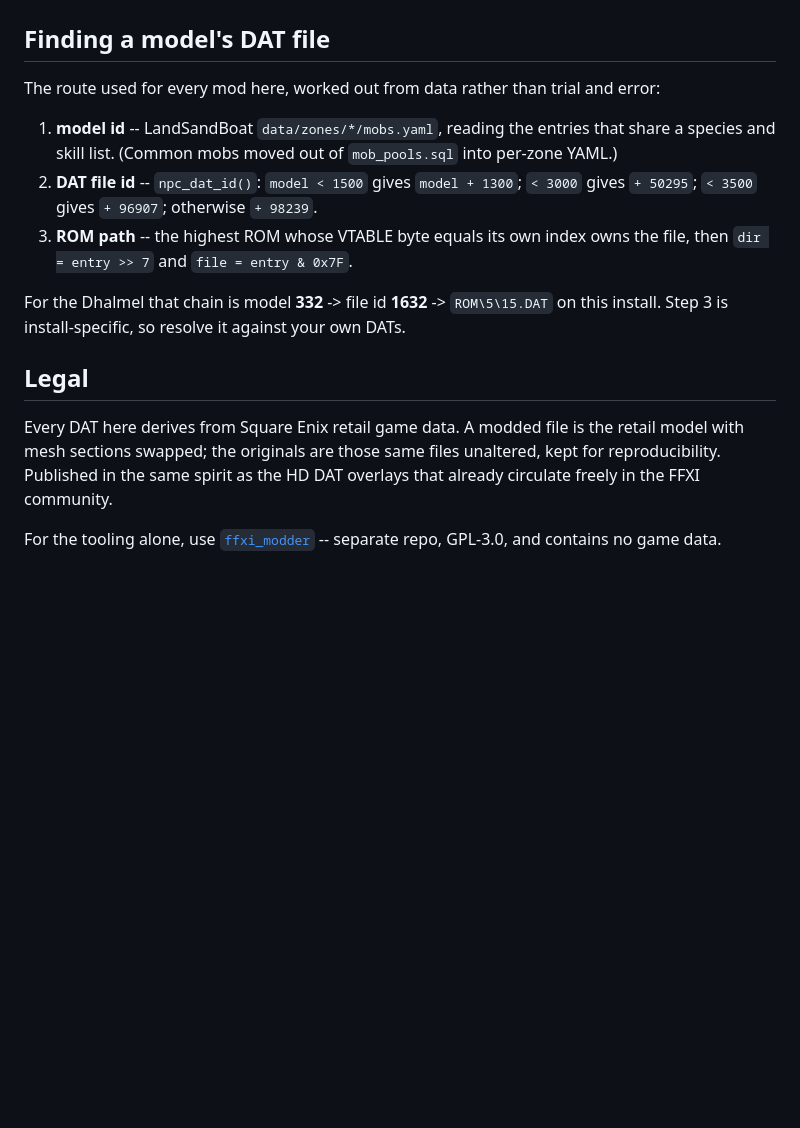
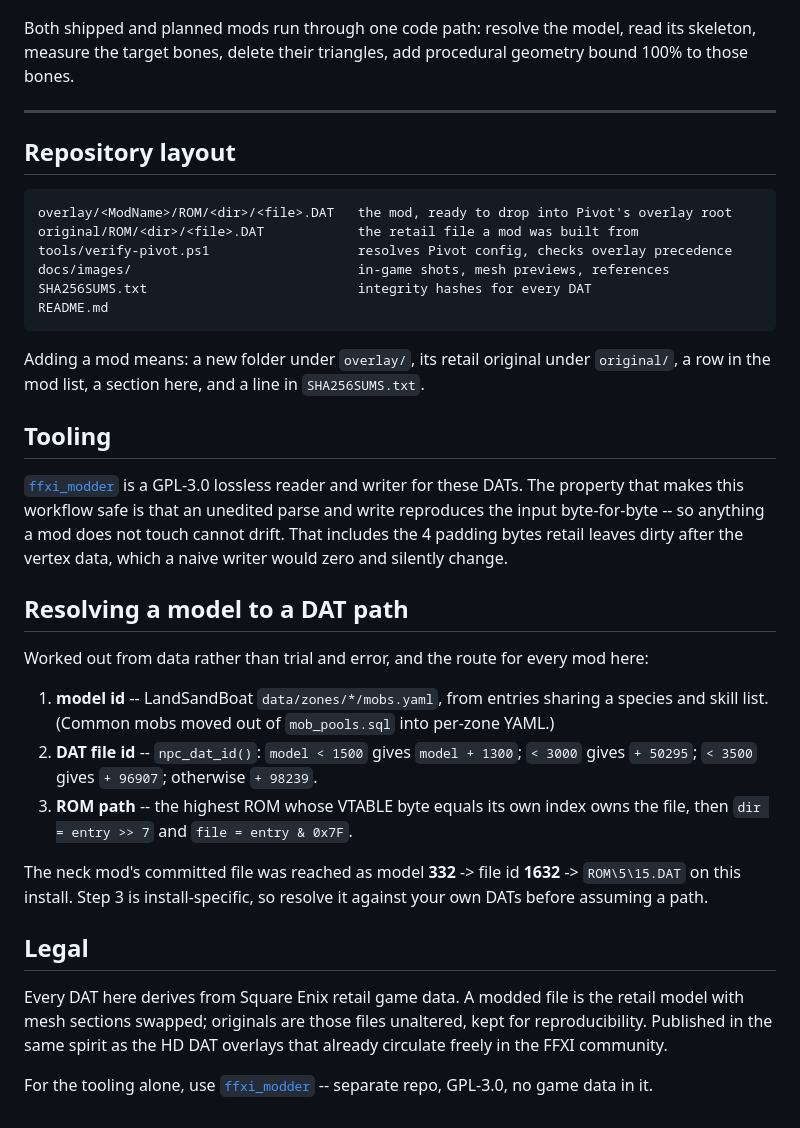
Before and after one commit to cowrevenge/ffxi_mod_files, a Markdown page: README.md, the part around one of its changes. Rendered like a GitHub page; blank space fills up the shorter version.

````diff
--- a/README.md
+++ b/README.md
@@ -142,26 +149,55 @@ was, then the geometry produced with `ffxi_modder`.
 
 ![Dhalmel Cow reference](docs/images/dhalmel-cow-reference.png)
 
-## Finding a model's DAT file
+Both shipped and planned mods run through one code path: resolve the model, read its skeleton,
+measure the target bones, delete their triangles, add procedural geometry bound 100% to those
+bones.
 
-The route used for every mod here, worked out from data rather than trial and error:
+---
 
-1. **model id** -- LandSandBoat `data/zones/*/mobs.yaml`, reading the entries that share a
-   species and skill list. (Common mobs moved out of `mob_pools.sql` into per-zone YAML.)
+## Repository layout
+
+```
+overlay/<ModName>/ROM/<dir>/<file>.DAT   the mod, ready to drop into Pivot's overlay root
+original/ROM/<dir>/<file>.DAT            the retail file a mod was built from
+tools/verify-pivot.ps1                   resolves Pivot config, checks overlay precedence
+docs/images/                             in-game shots, mesh previews, references
+SHA256SUMS.txt                           integrity hashes for every DAT
+README.md
+```
+
+Adding a mod means: a new folder under `overlay/`, its retail original under `original/`, a
+row in the mod list, a section here, and a line in `SHA256SUMS.txt`.
+
+## Tooling
+
+[`ffxi_modder`](https://github.com/cowrevenge/ffxi_modder) is a GPL-3.0 lossless reader and
+writer for these DATs. The property that makes this workflow safe is that an unedited parse and
+write reproduces the input byte-for-byte -- so anything a mod does not touch cannot drift. That
+includes the 4 padding bytes retail leaves dirty after the vertex data, which a naive writer
+would zero and silently change.
+
+## Resolving a model to a DAT path
+
+Worked out from data rather than trial and error, and the route for every mod here:
+
+1. **model id** -- LandSandBoat `data/zones/*/mobs.yaml`, from entries sharing a species and
+   skill list. (Common mobs moved out of `mob_pools.sql` into per-zone YAML.)
 2. **DAT file id** -- `npc_dat_id()`: `model < 1500` gives `model + 1300`; `< 3000` gives
    `+ 50295`; `< 3500` gives `+ 96907`; otherwise `+ 98239`.
 3. **ROM path** -- the highest ROM whose VTABLE byte equals its own index owns the file, then
    `dir = entry >> 7` and `file = entry & 0x7F`.
 
-For the Dhalmel that chain is model **332** -> file id **1632** -> `ROM\5\15.DAT` on this
-install. Step 3 is install-specific, so resolve it against your own DATs.
+The neck mod's committed file was reached as model **332** -> file id **1632** ->
+`ROM\5\15.DAT` on this install. Step 3 is install-specific, so resolve it against your own
+DATs before assuming a path.
 
 ## Legal
 
 Every DAT here derives from Square Enix retail game data. A modded file is the retail model
-with mesh sections swapped; the originals are those same files unaltered, kept for
-reproducibility. Published in the same spirit as the HD DAT overlays that already circulate
-freely in the FFXI community.
+with mesh sections swapped; originals are those files unaltered, kept for reproducibility.
+Published in the same spirit as the HD DAT overlays that already circulate freely in the FFXI
+community.
 
 For the tooling alone, use [`ffxi_modder`](https://github.com/cowrevenge/ffxi_modder) --
-separate repo, GPL-3.0, and contains no game data.
+separate repo, GPL-3.0, no game data in it.
````
Also changed, not shown: other parts of README.md (+84 -77 lines), docs/images/galka-neck-mesh-preview.png (renamed from docs/images/dhalmel-shaft-mesh-preview.png), 2 other files.
